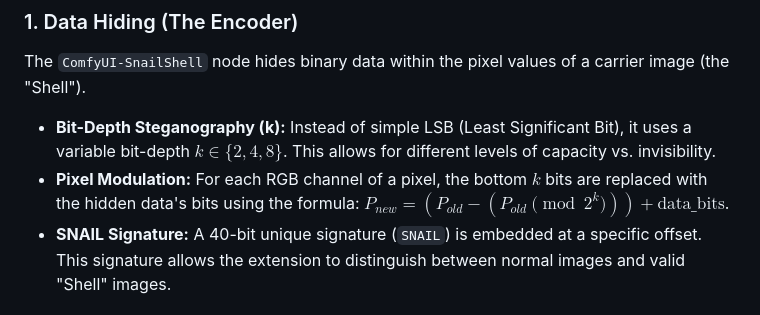
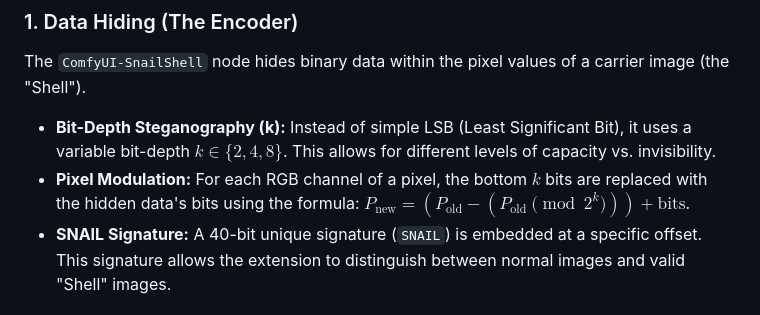
Before and after one commit to JKH-ML/flip-the-shell, a Markdown page: README.md, the part around the change. Drawn GitHub-style.

Commit message:
Fix LaTeX math notation errors in README

```diff
--- a/README.md
+++ b/README.md
@@ -42,7 +42,7 @@ The core of this system is the **SNAIL Protocol**, a custom steganography implem
 ### 1. Data Hiding (The Encoder)
 The `ComfyUI-SnailShell` node hides binary data within the pixel values of a carrier image (the "Shell").
 - **Bit-Depth Steganography (k):** Instead of simple LSB (Least Significant Bit), it uses a variable bit-depth $k \in \{2, 4, 8\}$. This allows for different levels of capacity vs. invisibility.
-- **Pixel Modulation:** For each RGB channel of a pixel, the bottom $k$ bits are replaced with the hidden data's bits using the formula: $P_{new} = (P_{old} - (P_{old} \pmod{2^k})) + \text{data\_bits}$.
+- **Pixel Modulation:** For each RGB channel of a pixel, the bottom $k$ bits are replaced with the hidden data's bits using the formula: $P_{\text{new}} = (P_{\text{old}} - (P_{\text{old}} \pmod{2^k})) + \text{bits}$.
 - **SNAIL Signature:** A 40-bit unique signature (`SNAIL`) is embedded at a specific offset. This signature allows the extension to distinguish between normal images and valid "Shell" images.
 
 ### 2. Real-time Detection (The Scanner)
```
